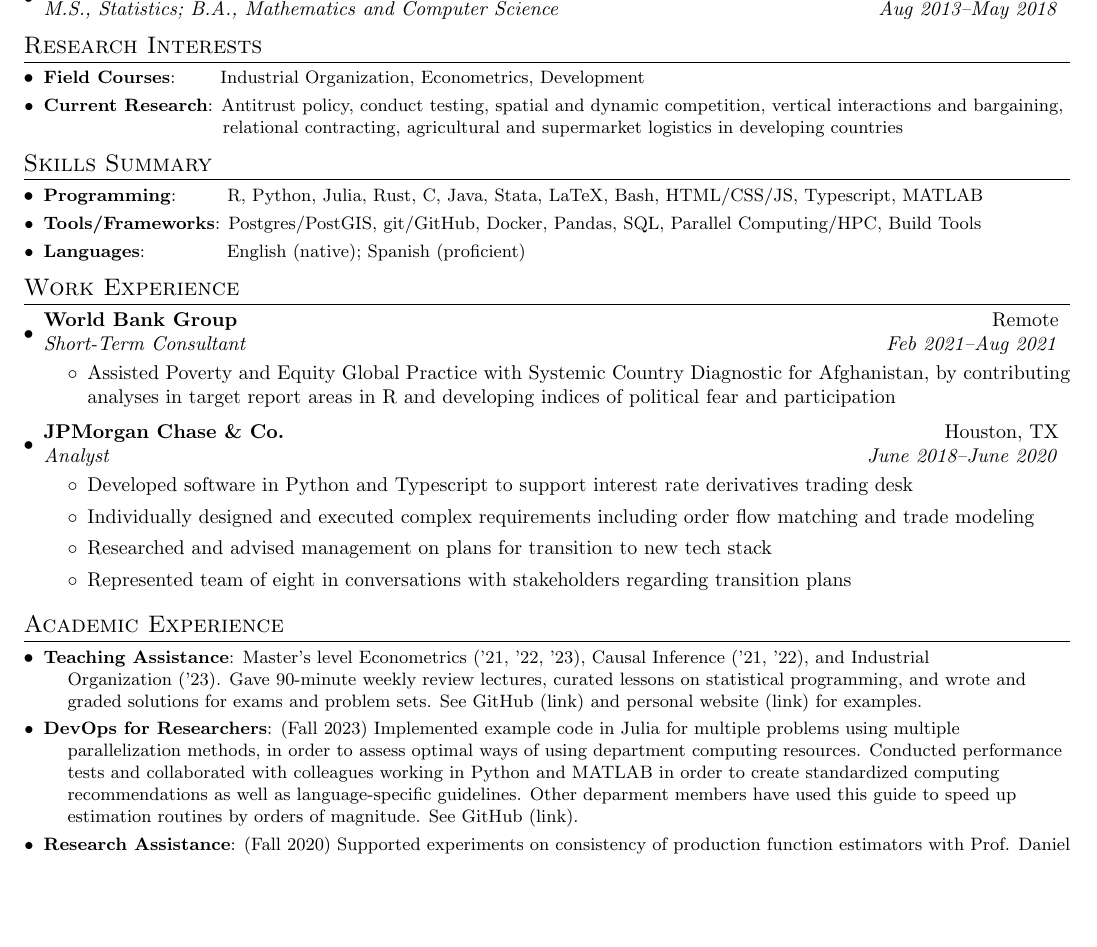
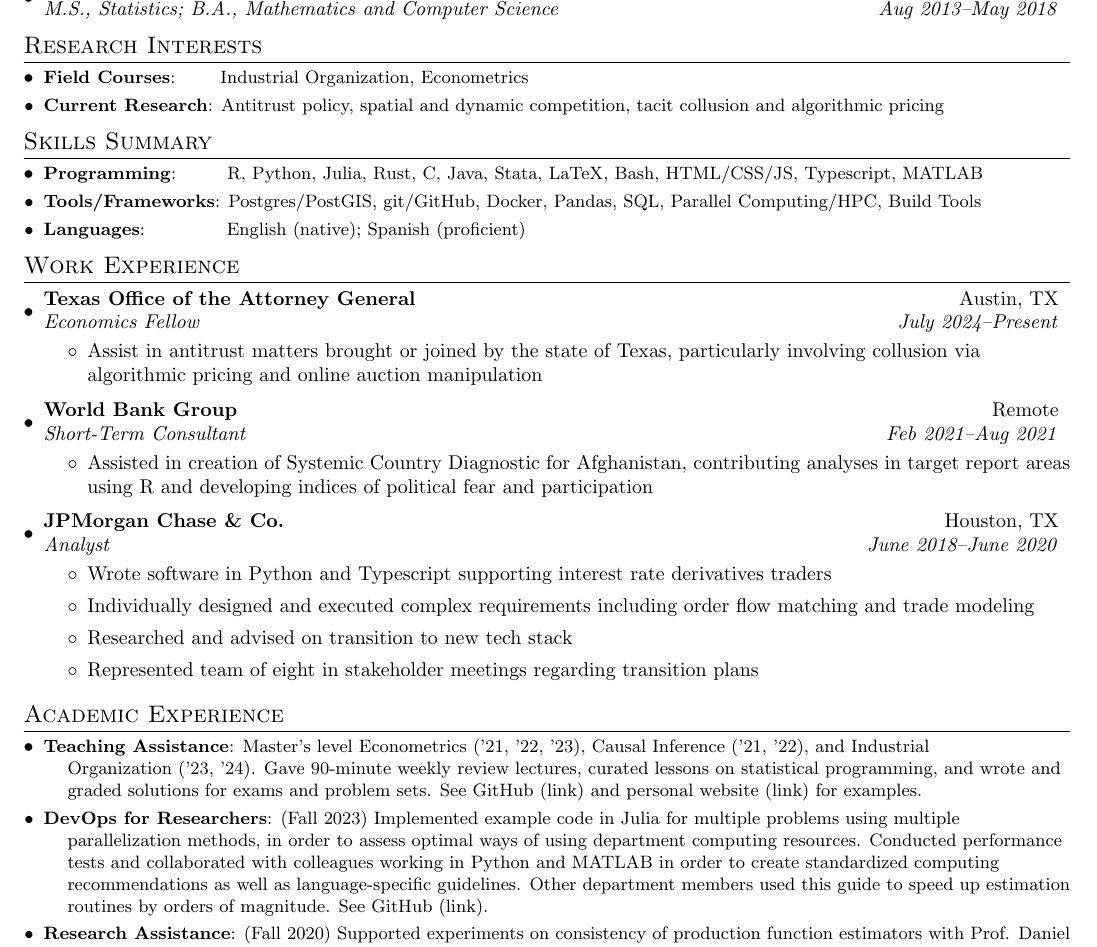
Before and after one commit to nateybear/nateybear.github.io, a LaTeX CV (_includes/resume.tex): part of the page, cut so that both start at the same text, the shorter picture padded with empty space. Compiled offline with pdfLaTeX.

Commit message:
resume updates

```diff
--- a/_includes/resume.tex
+++ b/_includes/resume.tex
@@ -100,8 +100,8 @@
 \vspace{-5pt}
 \section{Research Interests}
 \begin{itemize}[leftmargin=*, itemindent=-9em]
-  \resumeSubItem{Field Courses}{~~~~~~Industrial Organization, Econometrics, Development}
-  \resumeSubItem{Current Research}{Antitrust policy, conduct testing, spatial and dynamic competition, vertical interactions and bargaining, relational contracting, agricultural and supermarket logistics in developing countries}
+  \resumeSubItem{Field Courses}{~~~~~~Industrial Organization, Econometrics}
+  \resumeSubItem{Current Research}{Antitrust policy, spatial and dynamic competition, tacit collusion and algorithmic pricing}
   \resumeSubHeadingListEnd
 
 \vspace{-5pt}
@@ -115,21 +115,26 @@
 \vspace{-5pt}
 \section{Work Experience}
   \resumeSubHeadingListStart
+  \resumeSubheading{Texas Office of the Attorney General}{Austin, TX}
+    {Economics Fellow}{July 2024–Present}
+    \resumeItemListStart
+        \item Assist in antitrust matters brought or joined by the state of Texas, particularly involving collusion via algorithmic pricing and online auction manipulation
+      \resumeItemListEnd
     \resumeSubheading{World Bank Group}{Remote}
     {Short-Term Consultant}{Feb 2021–Aug 2021}
     \resumeItemListStart
-        \item Assisted Poverty and Equity Global Practice with Systemic Country Diagnostic for Afghanistan, by contributing analyses in target report areas in R and developing indices of political fear and participation
+        \item Assisted in creation of Systemic Country Diagnostic for Afghanistan, contributing analyses in target report areas using R and developing indices of political fear and participation
       \resumeItemListEnd
     \resumeSubheading
 		{JPMorgan Chase \& Co.}{Houston, TX}
 		{Analyst}{June 2018–June 2020}
 		\resumeItemListStart
         \item
-          {Developed software in Python and Typescript to support interest rate derivatives trading desk}
+          {Wrote software in Python and Typescript supporting interest rate derivatives traders}
         \item
           {Individually designed and executed complex requirements including order flow matching and trade modeling}
-        \item {Researched and advised management on plans for transition to new tech stack}
-        \item Represented team of eight in conversations with stakeholders regarding transition plans
+        \item {Researched and advised on transition to new tech stack}
+        \item Represented team of eight in stakeholder meetings regarding transition plans
 		\resumeItemListEnd
 
 \resumeSubHeadingListEnd
@@ -137,8 +142,8 @@
 %-----------PROJECTS-----------------
 \vspace{-5pt}\section{Academic Experience}
 \begin{itemize}[leftmargin=*, itemindent=-12pt]
-  \resumeSubItem{Teaching Assistance}{Master's level Econometrics ('21, '22, '23), Causal Inference ('21, '22), and Industrial Organization~('23). Gave 90-minute weekly review lectures, curated lessons on statistical programming, and wrote and graded solutions for exams and problem sets. See GitHub (\href{https://github.com/nateybear/causal-inference-2022}{link}) and personal website (\href{https://pages.nghattersley.net/metrics-in-r}{link}) for examples.}
-\resumeSubItem{DevOps for Researchers}{(Fall 2023) Implemented example code in Julia for multiple problems using multiple parallelization methods, in order to assess optimal ways of using department computing resources. Conducted performance tests and collaborated with colleagues working in Python and MATLAB in order to create standardized computing recommendations as well as language-specific guidelines. Other deparment members have used this guide to speed up estimation routines by orders of magnitude. See GitHub (\href{https://github.com/nateybear/parallel-racers/wiki}{link}).}
+  \resumeSubItem{Teaching Assistance}{Master's level Econometrics ('21, '22, '23), Causal Inference ('21, '22), and Industrial Organization~('23, '24). Gave 90-minute weekly review lectures, curated lessons on statistical programming, and wrote and graded solutions for exams and problem sets. See GitHub (\href{https://github.com/nateybear/causal-inference-2022}{link}) and personal website (\href{https://pages.nghattersley.net/metrics-in-r}{link}) for examples.}
+\resumeSubItem{DevOps for Researchers}{(Fall 2023) Implemented example code in Julia for multiple problems using multiple parallelization methods, in order to assess optimal ways of using department computing resources. Conducted performance tests and collaborated with colleagues working in Python and MATLAB in order to create standardized computing recommendations as well as language-specific guidelines. Other department members used this guide to speed up estimation routines by orders of magnitude. See GitHub (\href{https://github.com/nateybear/parallel-racers/wiki}{link}).}
 \resumeSubItem{Research Assistance}{(Fall 2020) Supported experiments on consistency of production function estimators with Prof. Daniel Ackerberg. Reimplemented original Gauss code in both Julia and MATLAB. Wrote additional Monte Carlo simulations in Julia to demonstrate theoretical results about necessary exogenous variation in the investment DGP that can identify returns to capital, and the instability of recent estimators without any noise in the investment process. See GitHub (\href{https://github.com/nateybear/production-functions.jl}{link}).}
 \vspace{2pt}
 \resumeSubItem{Statistical Consulting}{(Fall 2017) Consulted for Ph.D.\ candidates and postdocs from various fields with data analysis problems in R. Used statistical education to provide input on experimental design and appropriate analysis for problems like repeated sampling, hierarchical models, and model selection.}
```
Also changed, not shown: _includes/resume.pdf, 1 other file.
